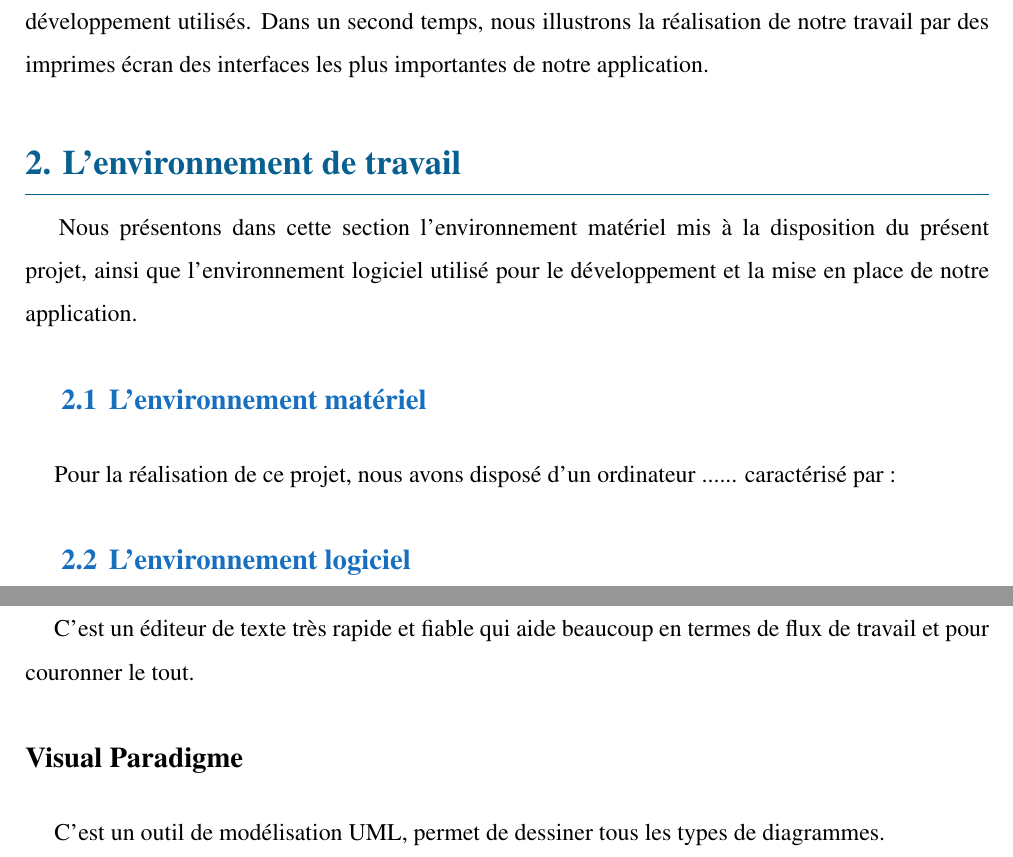
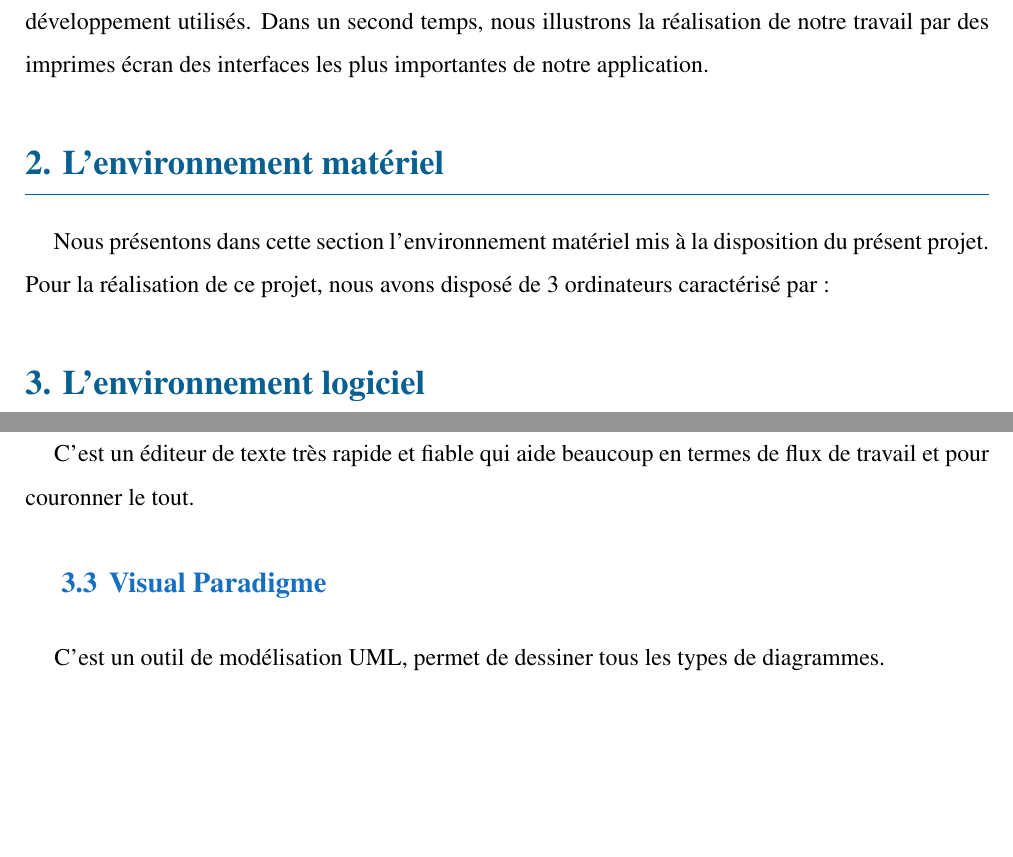
Before and after one commit to nemo256/tc, a LaTeX document (rapport/latex/rapport.tex): two parts of page 25 of 28, joined at a grey line, cut so that both start at the same text, the shorter picture padded with empty space. Compiled offline with pdfLaTeX.

Commit message:
Fixed typo!

```diff
--- a/rapport/latex/rapport.tex
+++ b/rapport/latex/rapport.tex
@@ -811,16 +809,14 @@ Cette étude nous a permis de définir la structure de l’application et cela a
 \hspace*{0.16in}
 Ce chapitre contient la dernière partie de ce rapport. Il a pour objectif d’exposer le travail achevé. Dans un premier temps, nous présentons l’environnement matériel, logiciel et les différents outils de développement utilisés. Dans un second temps, nous illustrons la réalisation de notre travail par des imprimes écran des interfaces les plus importantes de notre application.
 
-\section{L’environnement de travail}
-\hspace*{0.16in}
-Nous présentons dans cette section l’environnement matériel mis à la disposition du présent projet, ainsi que l’environnement logiciel utilisé pour le développement et la mise en place de notre application.
-
-\subsection{L’environnement matériel}
+\section{L’environnement matériel}
 \vspace{0.1in}
 \hspace*{0.16in}
-Pour la réalisation de ce projet, nous avons disposé d’un ordinateur ...... caractérisé par :
+Nous présentons dans cette section l’environnement matériel mis à la disposition du présent projet.
+\\
+Pour la réalisation de ce projet, nous avons disposé de 3 ordinateurs caractérisé par :
 
-\subsection{L’environnement logiciel}
+\section{L’environnement logiciel}
 \vspace{0.1in}
 \hspace*{0.16in}
 Dans ce qui suit, nous présentons l’environnement logiciel utilisé pour mener à terme ce sujet :
@@ -835,7 +831,7 @@ C’est un éditeur de code open-source développé par Microsoft supportant un
 \hspace*{0.16in}
 C’est un éditeur de texte très rapide et fiable qui aide beaucoup en termes de flux de travail et pour couronner le tout.
 
-\subsubsection{Visual Paradigme}
+\subsection{Visual Paradigme}
 \vspace{0.1in}
 \hspace*{0.16in}
 C’est un outil de modélisation UML, permet de dessiner tous les types de diagrammes.
@@ -845,4 +841,3 @@ C’est un outil de modélisation UML, permet de dessiner tous les types de diag
 \hspace*{0.16in}
 Est un langage côté client, c'est à dire qu'il est compilé et exécuté par votre navigateur. Il permet entre autres d’améliorer et d'épicer un peu le HTML grâce à de nombreuses fonctions.
 
-\subsubsection{React}
```
Also changed, not shown: rapport/latex/rapport.pdf, rapport/latex/rapport.tex (21 more changed lines), 4 other files.
